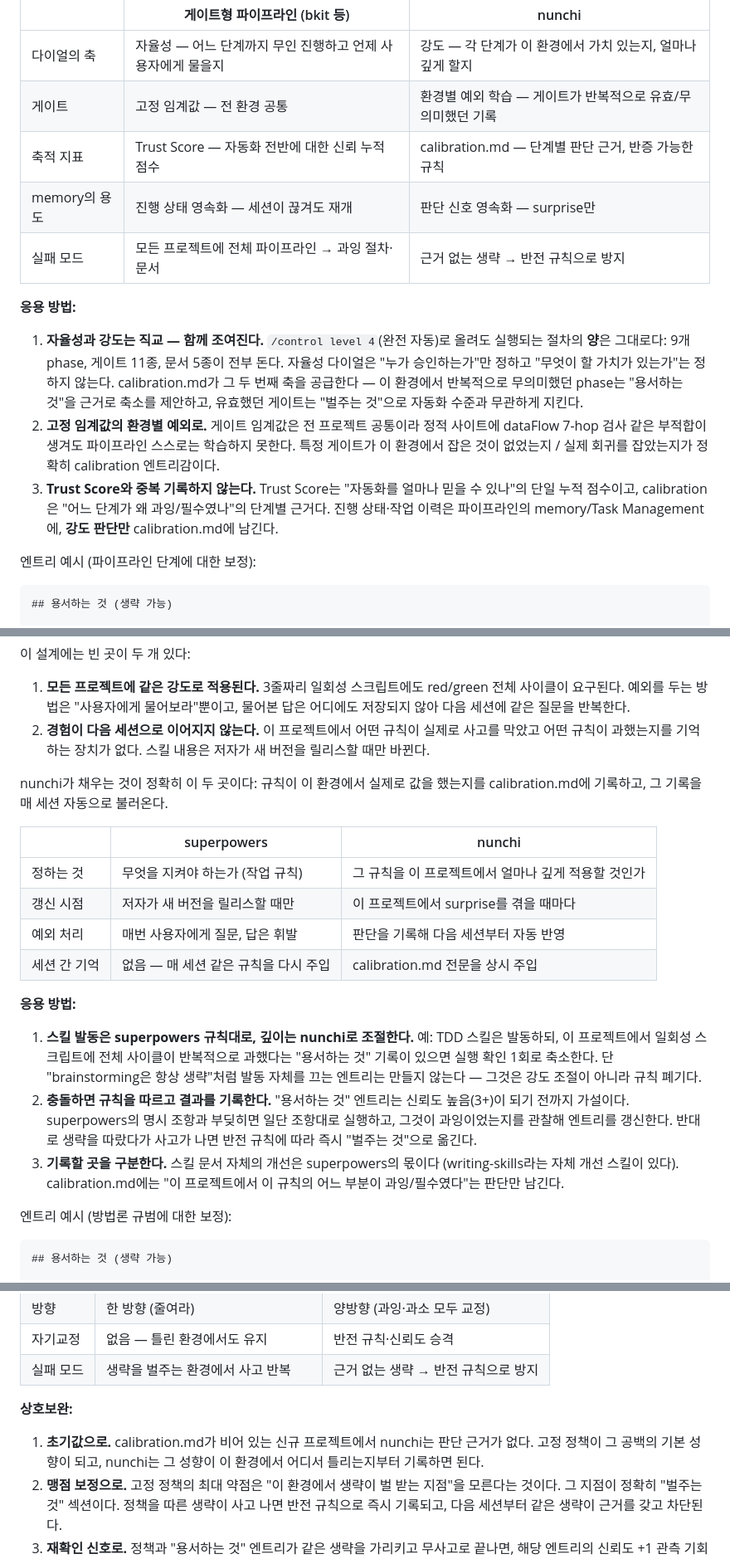
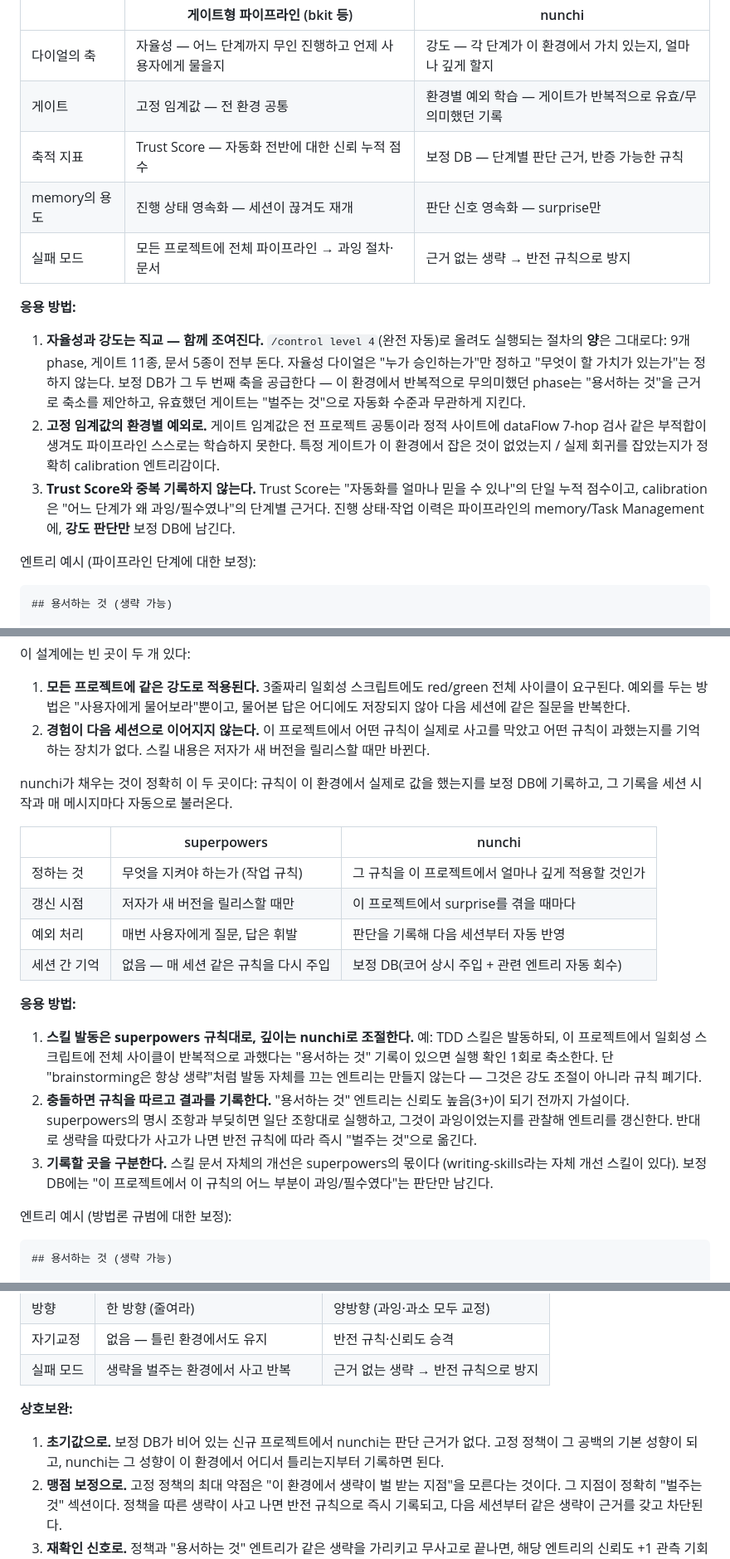
Before and after one commit to DevP0tion/Nunchi, a Markdown page: README.md, 3 parts joined by grey strips. Shown at 83% size. GitHub-like rendering.

```diff
--- a/README.md
+++ b/README.md
@@ -180,15 +186,15 @@ sqlite(`memory.db`)는 server.ts 단일 프로세스만 소유하고, MCP 서버
 |---|---|---|
 | 다이얼의 축 | 자율성 — 어느 단계까지 무인 진행하고 언제 사용자에게 물을지 | 강도 — 각 단계가 이 환경에서 가치 있는지, 얼마나 깊게 할지 |
 | 게이트 | 고정 임계값 — 전 환경 공통 | 환경별 예외 학습 — 게이트가 반복적으로 유효/무의미했던 기록 |
-| 축적 지표 | Trust Score — 자동화 전반에 대한 신뢰 누적 점수 | calibration.md — 단계별 판단 근거, 반증 가능한 규칙 |
+| 축적 지표 | Trust Score — 자동화 전반에 대한 신뢰 누적 점수 | 보정 DB — 단계별 판단 근거, 반증 가능한 규칙 |
 | memory의 용도 | 진행 상태 영속화 — 세션이 끊겨도 재개 | 판단 신호 영속화 — surprise만 |
 | 실패 모드 | 모든 프로젝트에 전체 파이프라인 → 과잉 절차·문서 | 근거 없는 생략 → 반전 규칙으로 방지 |
 
 **응용 방법:**
 
-1. **자율성과 강도는 직교 — 함께 조여진다.** `/control level 4`(완전 자동)로 올려도 실행되는 절차의 **양**은 그대로다: 9개 phase, 게이트 11종, 문서 5종이 전부 돈다. 자율성 다이얼은 "누가 승인하는가"만 정하고 "무엇이 할 가치가 있는가"는 정하지 않는다. calibration.md가 그 두 번째 축을 공급한다 — 이 환경에서 반복적으로 무의미했던 phase는 "용서하는 것"을 근거로 축소를 제안하고, 유효했던 게이트는 "벌주는 것"으로 자동화 수준과 무관하게 지킨다.
+1. **자율성과 강도는 직교 — 함께 조여진다.** `/control level 4`(완전 자동)로 올려도 실행되는 절차의 **양**은 그대로다: 9개 phase, 게이트 11종, 문서 5종이 전부 돈다. 자율성 다이얼은 "누가 승인하는가"만 정하고 "무엇이 할 가치가 있는가"는 정하지 않는다. 보정 DB가 그 두 번째 축을 공급한다 — 이 환경에서 반복적으로 무의미했던 phase는 "용서하는 것"을 근거로 축소를 제안하고, 유효했던 게이트는 "벌주는 것"으로 자동화 수준과 무관하게 지킨다.
 2. **고정 임계값의 환경별 예외로.** 게이트 임계값은 전 프로젝트 공통이라 정적 사이트에 dataFlow 7-hop 검사 같은 부적합이 생겨도 파이프라인 스스로는 학습하지 못한다. 특정 게이트가 이 환경에서 잡은 것이 없었는지 / 실제 회귀를 잡았는지가 정확히 calibration 엔트리감이다.
-3. **Trust Score와 중복 기록하지 않는다.** Trust Score는 "자동화를 얼마나 믿을 수 있나"의 단일 누적 점수이고, calibration은 "어느 단계가 왜 과잉/필수였나"의 단계별 근거다. 진행 상태·작업 이력은 파이프라인의 memory/Task Management에, **강도 판단만** calibration.md에 남긴다.
+3. **Trust Score와 중복 기록하지 않는다.** Trust Score는 "자동화를 얼마나 믿을 수 있나"의 단일 누적 점수이고, calibration은 "어느 단계가 왜 과잉/필수였나"의 단계별 근거다. 진행 상태·작업 이력은 파이프라인의 memory/Task Management에, **강도 판단만** 보정 DB에 남긴다.
 
 엔트리 예시 (파이프라인 단계에 대한 보정):
 
@@ -217,20 +223,20 @@ sqlite(`memory.db`)는 server.ts 단일 프로세스만 소유하고, MCP 서버
 1. **모든 프로젝트에 같은 강도로 적용된다.** 3줄짜리 일회성 스크립트에도 red/green 전체 사이클이 요구된다. 예외를 두는 방법은 "사용자에게 물어보라"뿐이고, 물어본 답은 어디에도 저장되지 않아 다음 세션에 같은 질문을 반복한다.
 2. **경험이 다음 세션으로 이어지지 않는다.** 이 프로젝트에서 어떤 규칙이 실제로 사고를 막았고 어떤 규칙이 과했는지를 기억하는 장치가 없다. 스킬 내용은 저자가 새 버전을 릴리스할 때만 바뀐다.
 
-nunchi가 채우는 것이 정확히 이 두 곳이다: 규칙이 이 환경에서 실제로 값을 했는지를 calibration.md에 기록하고, 그 기록을 매 세션 자동으로 불러온다.
+nunchi가 채우는 것이 정확히 이 두 곳이다: 규칙이 이 환경에서 실제로 값을 했는지를 보정 DB에 기록하고, 그 기록을 세션 시작과 매 메시지마다 자동으로 불러온다.
 
 | | superpowers | nunchi |
 |---|---|---|
 | 정하는 것 | 무엇을 지켜야 하는가 (작업 규칙) | 그 규칙을 이 프로젝트에서 얼마나 깊게 적용할 것인가 |
 | 갱신 시점 | 저자가 새 버전을 릴리스할 때만 | 이 프로젝트에서 surprise를 겪을 때마다 |
 | 예외 처리 | 매번 사용자에게 질문, 답은 휘발 | 판단을 기록해 다음 세션부터 자동 반영 |
-| 세션 간 기억 | 없음 — 매 세션 같은 규칙을 다시 주입 | calibration.md 전문을 상시 주입 |
+| 세션 간 기억 | 없음 — 매 세션 같은 규칙을 다시 주입 | 보정 DB(코어 상시 주입 + 관련 엔트리 자동 회수) |
 
 **응용 방법:**
 
 1. **스킬 발동은 superpowers 규칙대로, 깊이는 nunchi로 조절한다.** 예: TDD 스킬은 발동하되, 이 프로젝트에서 일회성 스크립트에 전체 사이클이 반복적으로 과했다는 "용서하는 것" 기록이 있으면 실행 확인 1회로 축소한다. 단 "brainstorming은 항상 생략"처럼 발동 자체를 끄는 엔트리는 만들지 않는다 — 그것은 강도 조절이 아니라 규칙 폐기다.
 2. **충돌하면 규칙을 따르고 결과를 기록한다.** "용서하는 것" 엔트리는 신뢰도 높음(3+)이 되기 전까지 가설이다. superpowers의 명시 조항과 부딪히면 일단 조항대로 실행하고, 그것이 과잉이었는지를 관찰해 엔트리를 갱신한다. 반대로 생략을 따랐다가 사고가 나면 반전 규칙에 따라 즉시 "벌주는 것"으로 옮긴다.
-3. **기록할 곳을 구분한다.** 스킬 문서 자체의 개선은 superpowers의 몫이다 (writing-skills라는 자체 개선 스킬이 있다). calibration.md에는 "이 프로젝트에서 이 규칙의 어느 부분이 과잉/필수였다"는 판단만 남긴다.
+3. **기록할 곳을 구분한다.** 스킬 문서 자체의 개선은 superpowers의 몫이다 (writing-skills라는 자체 개선 스킬이 있다). 보정 DB에는 "이 프로젝트에서 이 규칙의 어느 부분이 과잉/필수였다"는 판단만 남긴다.
 
 엔트리 예시 (방법론 규범에 대한 보정):
 
@@ -263,7 +269,7 @@ nunchi가 채우는 것이 정확히 이 두 곳이다: 규칙이 이 환경에
 
 **상호보완:**
 
-1. **초기값으로.** calibration.md가 비어 있는 신규 프로젝트에서 nunchi는 판단 근거가 없다. 고정 정책이 그 공백의 기본 성향이 되고, nunchi는 그 성향이 이 환경에서 어디서 틀리는지부터 기록하면 된다.
+1. **초기값으로.** 보정 DB가 비어 있는 신규 프로젝트에서 nunchi는 판단 근거가 없다. 고정 정책이 그 공백의 기본 성향이 되고, nunchi는 그 성향이 이 환경에서 어디서 틀리는지부터 기록하면 된다.
 2. **맹점 보정으로.** 고정 정책의 최대 약점은 "이 환경에서 생략이 벌 받는 지점"을 모른다는 것이다. 그 지점이 정확히 "벌주는 것" 섹션이다. 정책을 따른 생략이 사고 나면 반전 규칙으로 즉시 기록되고, 다음 세션부터 같은 생략이 근거를 갖고 차단된다.
 3. **재확인 신호로.** 정책과 "용서하는 것" 엔트리가 같은 생략을 가리키고 무사고로 끝나면, 해당 엔트리의 신뢰도 +1 관측 기회다. 정책이 calibration의 반증·재확인 시도를 늘려 학습을 가속한다.
 
```
Also changed, not shown: other parts of README.md (+28 -22 lines), SKILL.md (+23 -36 lines).
